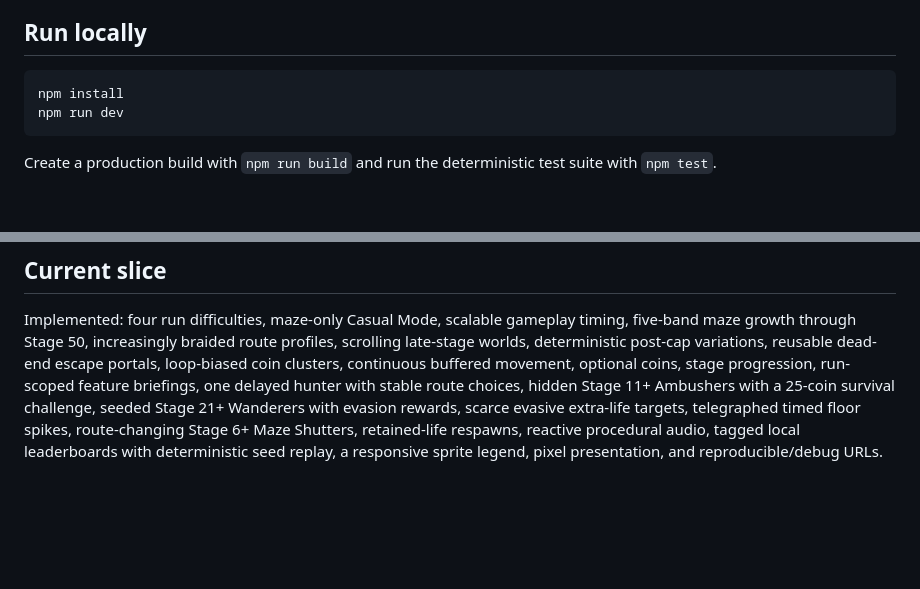
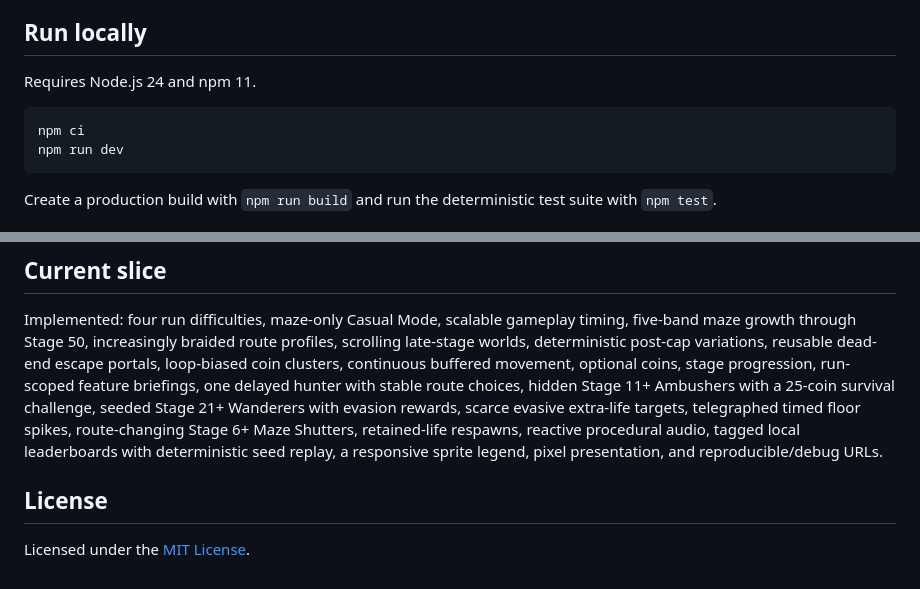
Before and after one commit to chris-gagne/a-maze-thing, a Markdown page: README.md, 2 parts joined by grey strips. Rendered like a GitHub page; blank space fills up the shorter version.

Commit message:
docs: add production and license links

````diff
--- a/README.md
+++ b/README.md
@@ -5,7 +7,9 @@ An endless, score-driven 2D arcade game built with Phaser, TypeScript, and Vite.
 ## Run locally
 
+Requires Node.js 24 and npm 11.
+
 ```powershell
-npm install
+npm ci
 npm run dev
 ```
 
@@ -124,3 +128,7 @@ The deterministic game modules do not depend on Phaser. Rendering runs at the br
 ## Current slice
 
 Implemented: four run difficulties, maze-only Casual Mode, scalable gameplay timing, five-band maze growth through Stage 50, increasingly braided route profiles, scrolling late-stage worlds, deterministic post-cap variations, reusable dead-end escape portals, loop-biased coin clusters, continuous buffered movement, optional coins, stage progression, run-scoped feature briefings, one delayed hunter with stable route choices, hidden Stage 11+ Ambushers with a 25-coin survival challenge, seeded Stage 21+ Wanderers with evasion rewards, scarce evasive extra-life targets, telegraphed timed floor spikes, route-changing Stage 6+ Maze Shutters, retained-life respawns, reactive procedural audio, tagged local leaderboards with deterministic seed replay, a responsive sprite legend, pixel presentation, and reproducible/debug URLs.
+
+## License
+
+Licensed under the [MIT License](LICENSE).
````
Also changed, not shown: other parts of README.md (+2 -0 lines).
